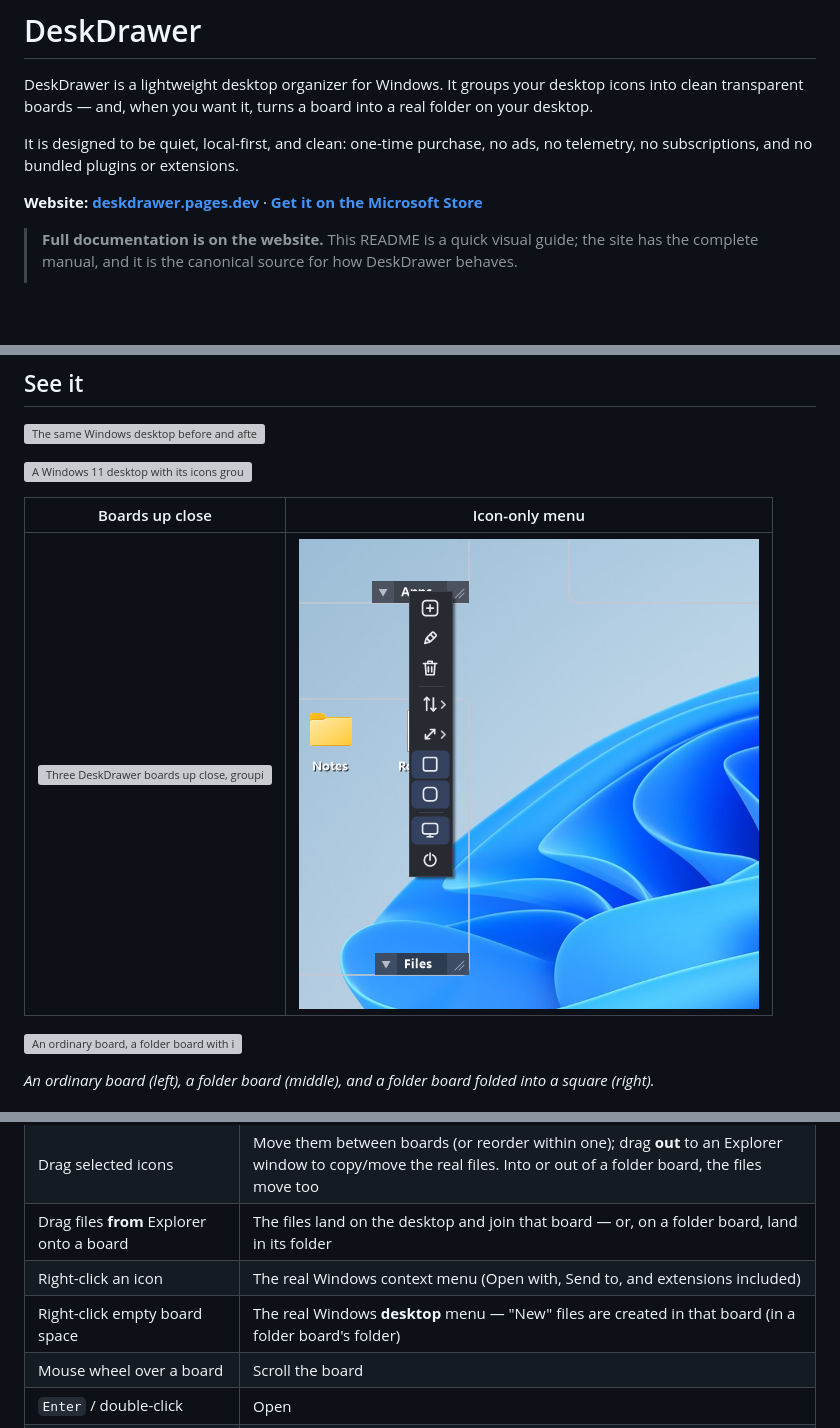
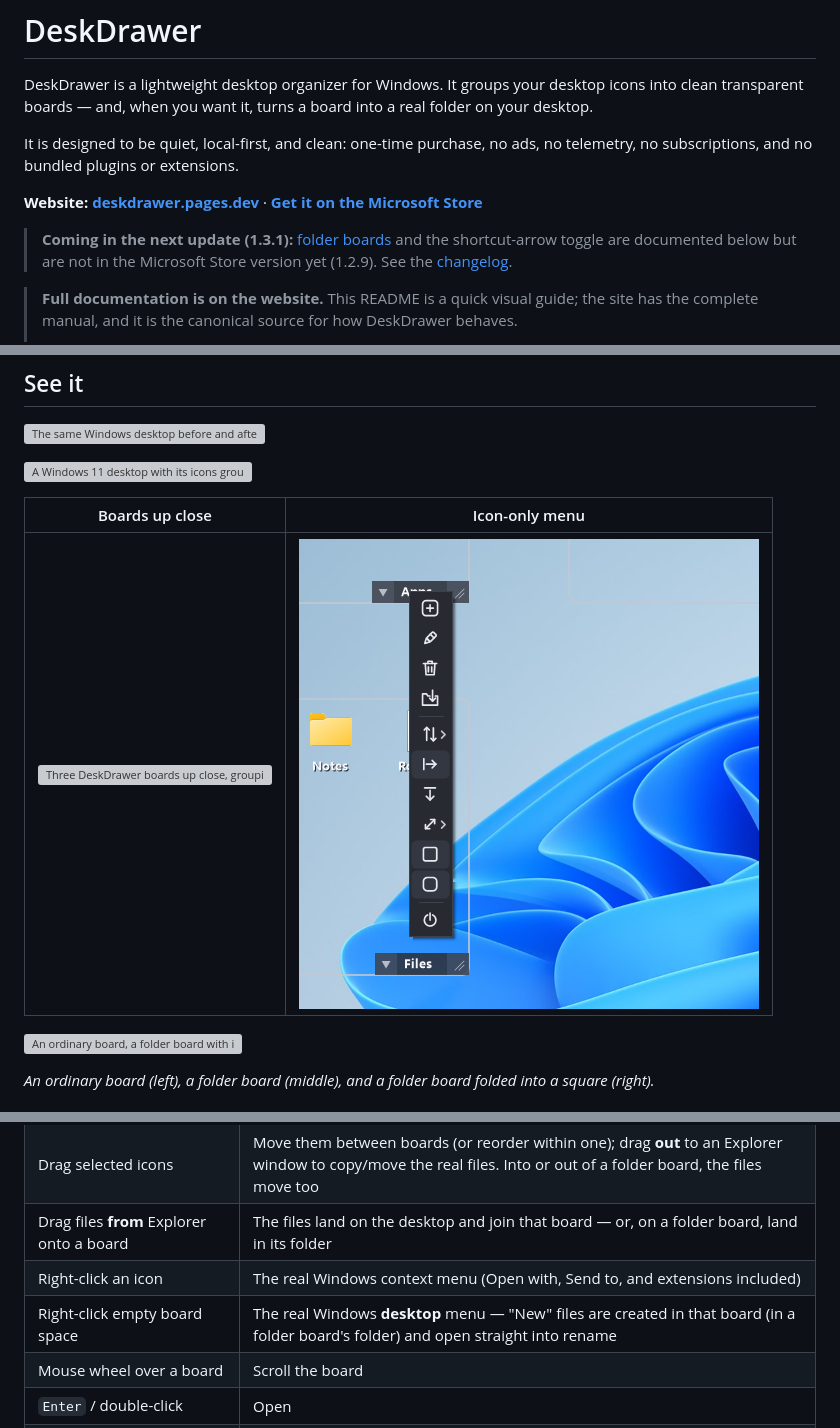
Before and after one commit to Gaojikuaileren/DeskDrawer, a Markdown page: README.md, 3 parts joined by grey strips. Rendered like a GitHub page; pictures changed too: docs/board-menu.png; blank space fills up the shorter version; grey boxes are pictures that could not be loaded.

```diff
--- a/README.md
+++ b/README.md
@@ -5,6 +5,10 @@ DeskDrawer is a lightweight desktop organizer for Windows. It groups your deskto
 It is designed to be quiet, local-first, and clean: one-time purchase, no ads, no telemetry, no subscriptions, and no bundled plugins or extensions.
 
 **Website: [deskdrawer.pages.dev](https://deskdrawer.pages.dev/)** · **[Get it on the Microsoft Store](https://apps.microsoft.com/detail/9n904wfphzfz)**
+
+> **Coming in the next update (1.3.1):** [folder boards](#folder-boards) and the shortcut-arrow toggle
+> are documented below but are not in the Microsoft Store version yet (1.2.9). See the
+> [changelog](CHANGELOG.md).
 
 > **Full documentation is on the website.** This README is a quick visual guide; the site has the
 > complete manual, and it is the canonical source for how DeskDrawer behaves.
@@ -154,7 +160,7 @@ gets a free name (`name (2)`) if the folder already has one.
 | Drag selected icons | Move them between boards (or reorder within one); drag **out** to an Explorer window to copy/move the real files. Into or out of a folder board, the files move too |
 | Drag files **from** Explorer onto a board | The files land on the desktop and join that board — or, on a folder board, land in its folder |
 | Right-click an icon | The real Windows context menu (Open with, Send to, and extensions included) |
-| Right-click empty board space | The real Windows **desktop** menu — "New" files are created in that board (in a folder board's folder) |
+| Right-click empty board space | The real Windows **desktop** menu — "New" files are created in that board (in a folder board's folder) and open straight into rename |
 | Mouse wheel over a board | Scroll the board |
 | `Enter` / double-click | Open |
 | `F2` | Rename file |
```
Also changed, not shown: other parts of README.md (+4 -2 lines), CHANGELOG.md (+47 -0 lines).
